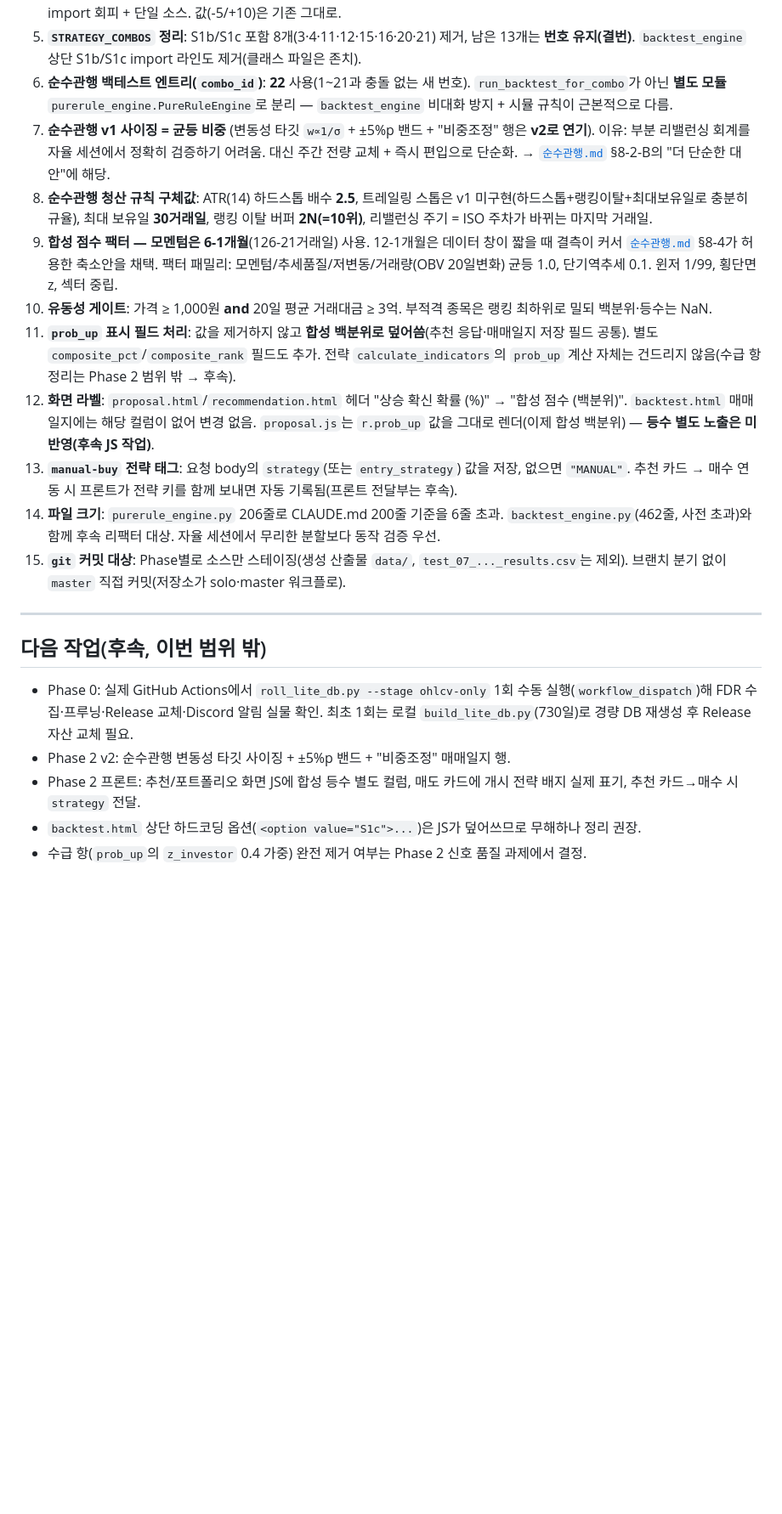
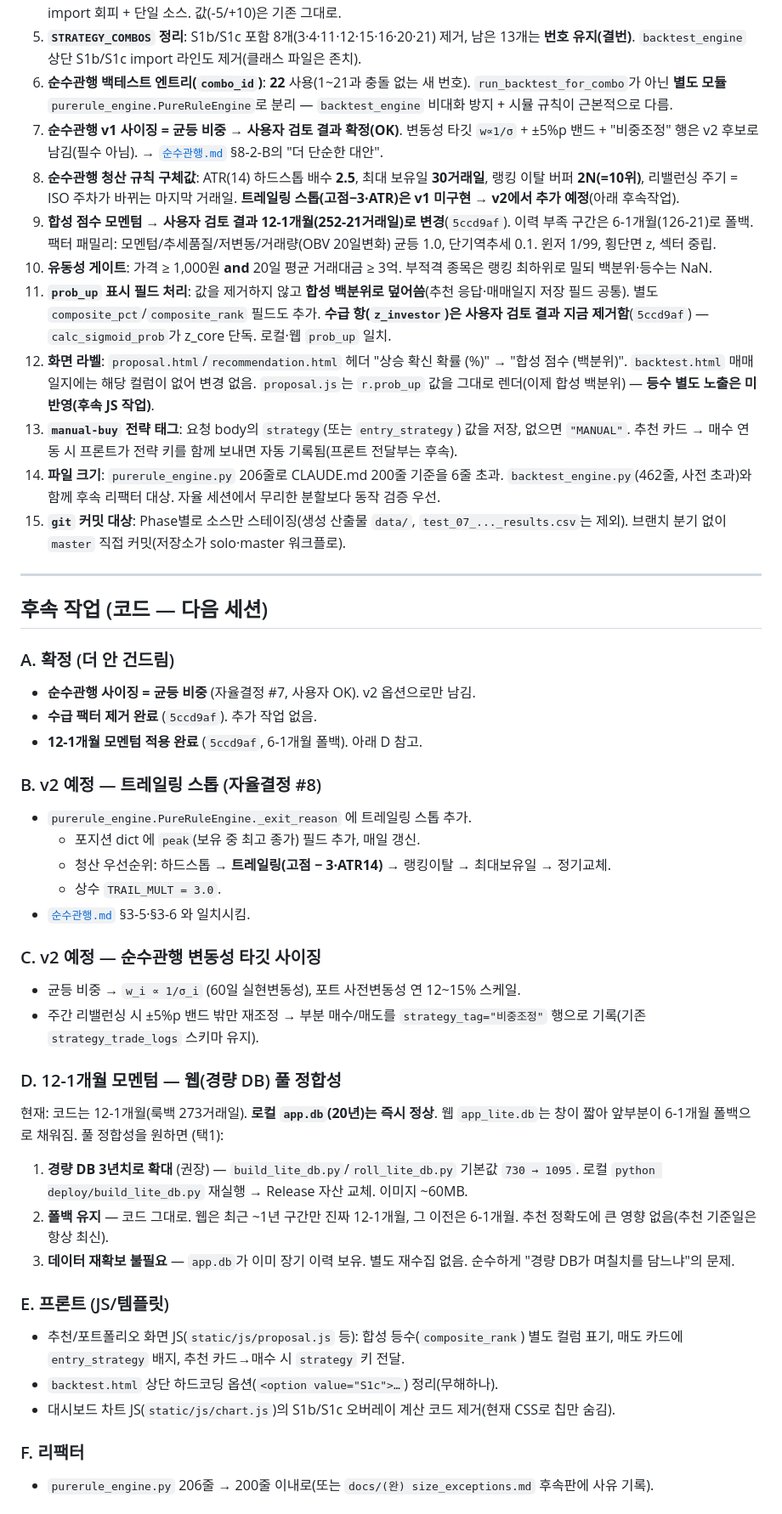
Before and after one commit to jh630kim/AlgoFinder, a Markdown page: docs/진행결과.md, the part around one of its changes. Shown at 85% size. GitHub-like rendering; blank space fills up the shorter version.

Commit message:
docs: 진행결과.md — 사용자 검토 반영(수급 제거·12-1M) + 사용자 배포 체크리스트
Co-Authored-By: Claude Sonnet 5 <noreply@anthropic.com>

```diff
--- a/docs/진행결과.md
+++ b/docs/진행결과.md
@@ -71,11 +75,11 @@
 4. **STOP_LOSS_PCT/TAKE_PROFIT_PCT를 `backtest_engine` 모듈 상수로** 정의하고 `proposal_advisor`가 import — 순환 import 회피 + 단일 소스. 값(-5/+10)은 기존 그대로.
 5. **`STRATEGY_COMBOS` 정리**: S1b/S1c 포함 8개(3·4·11·12·15·16·20·21) 제거, 남은 13개는 **번호 유지(결번)**. `backtest_engine` 상단 S1b/S1c import 라인도 제거(클래스 파일은 존치).
 6. **순수관행 백테스트 엔트리(`combo_id`)**: **22** 사용(1~21과 충돌 없는 새 번호). `run_backtest_for_combo`가 아닌 **별도 모듈** `purerule_engine.PureRuleEngine`로 분리 — `backtest_engine` 비대화 방지 + 시뮬 규칙이 근본적으로 다름.
-7. **순수관행 v1 사이징 = 균등 비중** (변동성 타깃 `w∝1/σ` + ±5%p 밴드 + "비중조정" 행은 **v2로 연기**). 이유: 부분 리밸런싱 회계를 자율 세션에서 정확히 검증하기 어려움. 대신 주간 전량 교체 + 즉시 편입으로 단순화. → [`순수관행.md`](순수관행.md) §8-2-B의 "더 단순한 대안"에 해당.
-8. **순수관행 청산 규칙 구체값**: ATR(14) 하드스톱 배수 **2.5**, 트레일링 스톱은 v1 미구현(하드스톱+랭킹이탈+최대보유일로 충분히 규율), 최대 보유일 **30거래일**, 랭킹 이탈 버퍼 **2N(=10위)**, 리밸런싱 주기 = ISO 주차가 바뀌는 마지막 거래일.
-9. **합성 점수 팩터 — 모멘텀은 6-1개월**(126-21거래일) 사용. 12-1개월은 데이터 창이 짧을 때 결측이 커서 [`순수관행.md`](순수관행.md) §8-4가 허용한 축소안을 채택. 팩터 패밀리: 모멘텀/추세품질/저변동/거래량(OBV 20일변화) 균등 1.0, 단기역추세 0.1. 윈저 1/99, 횡단면 z, 섹터 중립.
+7. **순수관행 v1 사이징 = 균등 비중** → **사용자 검토 결과 확정(OK)**. 변동성 타깃 `w∝1/σ` + ±5%p 밴드 + "비중조정" 행은 v2 후보로 남김(필수 아님). → [`순수관행.md`](순수관행.md) §8-2-B의 "더 단순한 대안".
+8. **순수관행 청산 규칙 구체값**: ATR(14) 하드스톱 배수 **2.5**, 최대 보유일 **30거래일**, 랭킹 이탈 버퍼 **2N(=10위)**, 리밸런싱 주기 = ISO 주차가 바뀌는 마지막 거래일. **트레일링 스톱(고점−3·ATR)은 v1 미구현 → v2에서 추가 예정**(아래 후속작업).
+9. **합성 점수 모멘텀** → **사용자 검토 결과 12-1개월(252-21거래일)로 변경**(`5ccd9af`). 이력 부족 구간은 6-1개월(126-21)로 폴백. 팩터 패밀리: 모멘텀/추세품질/저변동/거래량(OBV 20일변화) 균등 1.0, 단기역추세 0.1. 윈저 1/99, 횡단면 z, 섹터 중립.
 10. **유동성 게이트**: 가격 ≥ 1,000원 **and** 20일 평균 거래대금 ≥ 3억. 부적격 종목은 랭킹 최하위로 밀되 백분위·등수는 NaN.
-11. **`prob_up` 표시 필드 처리**: 값을 제거하지 않고 **합성 백분위로 덮어씀**(추천 응답·매매일지 저장 필드 공통). 별도 `composite_pct`/`composite_rank` 필드도 추가. 전략 `calculate_indicators`의 `prob_up` 계산 자체는 건드리지 않음(수급 항 정리는 Phase 2 범위 밖 → 후속).
+11. **`prob_up` 표시 필드 처리**: 값을 제거하지 않고 **합성 백분위로 덮어씀**(추천 응답·매매일지 저장 필드 공통). 별도 `composite_pct`/`composite_rank` 필드도 추가. **수급 항(`z_investor`)은 사용자 검토 결과 지금 제거함**(`5ccd9af`) — `calc_sigmoid_prob`가 z_core 단독. 로컬·웹 `prob_up` 일치.
 12. **화면 라벨**: `proposal.html`/`recommendation.html` 헤더 "상승 확신 확률 (%)" → "합성 점수 (백분위)". `backtest.html` 매매일지에는 해당 컬럼이 없어 변경 없음. `proposal.js`는 `r.prob_up` 값을 그대로 렌더(이제 합성 백분위) — **등수 별도 노출은 미반영(후속 JS 작업)**.
 13. **`manual-buy` 전략 태그**: 요청 body의 `strategy`(또는 `entry_strategy`) 값을 저장, 없으면 `"MANUAL"`. 추천 카드 → 매수 연동 시 프론트가 전략 키를 함께 보내면 자동 기록됨(프론트 전달부는 후속).
 14. **파일 크기**: `purerule_engine.py` 206줄로 CLAUDE.md 200줄 기준을 6줄 초과. `backtest_engine.py`(462줄, 사전 초과)와 함께 후속 리팩터 대상. 자율 세션에서 무리한 분할보다 동작 검증 우선.
@@ -83,10 +87,36 @@
 
 ---
 
-## 다음 작업(후속, 이번 범위 밖)
+## 후속 작업 (코드 — 다음 세션)
 
-- Phase 0: 실제 GitHub Actions에서 `roll_lite_db.py --stage ohlcv-only` 1회 수동 실행(`workflow_dispatch`)해 FDR 수집·프루닝·Release 교체·Discord 알림 실물 확인. 최초 1회는 로컬 `build_lite_db.py`(730일)로 경량 DB 재생성 후 Release 자산 교체 필요.
-- Phase 2 v2: 순수관행 변동성 타깃 사이징 + ±5%p 밴드 + "비중조정" 매매일지 행.
-- Phase 2 프론트: 추천/포트폴리오 화면 JS에 합성 등수 별도 컬럼, 매도 카드에 개시 전략 배지 실제 표기, 추천 카드→매수 시 `strategy` 전달.
-- `backtest.html` 상단 하드코딩 옵션(`<option value="S1c">...`)은 JS가 덮어쓰므로 무해하나 정리 권장.
-- 수급 항(`prob_up`의 `z_investor` 0.4 가중) 완전 제거 여부는 Phase 2 신호 품질 과제에서 결정.
+### A. 확정 (더 안 건드림)
+- **순수관행 사이징 = 균등 비중** (자율결정 #7, 사용자 OK). v2 옵션으로만 남김.
+- **수급 팩터 제거 완료** (`5ccd9af`). 추가 작업 없음.
+- **12-1개월 모멘텀 적용 완료** (`5ccd9af`, 6-1개월 폴백). 아래 D 참고.
+
+### B. v2 예정 — 트레일링 스톱 (자율결정 #8)
+- `purerule_engine.PureRuleEngine._exit_reason` 에 트레일링 스톱 추가.
+  - 포지션 dict 에 `peak`(보유 중 최고 종가) 필드 추가, 매일 갱신.
+  - 청산 우선순위: 하드스톱 → **트레일링(고점 − 3·ATR14)** → 랭킹이탈 → 최대보유일 → 정기교체.
+  - 상수 `TRAIL_MULT = 3.0`.
+- [`순수관행.md`](순수관행.md) §3-5·§3-6 와 일치시킴.
+
+### C. v2 예정 — 순수관행 변동성 타깃 사이징
+- 균등 비중 → `w_i ∝ 1/σ_i` (60일 실현변동성), 포트 사전변동성 연 12~15% 스케일.
+- 주간 리밸런싱 시 ±5%p 밴드 밖만 재조정 → 부분 매수/매도를 `strategy_tag="비중조정"` 행으로 기록(기존 `strategy_trade_logs` 스키마 유지).
+
+### D. 12-1개월 모멘텀 — 웹(경량 DB) 풀 정합성
+현재: 코드는 12-1개월(룩백 273거래일). **로컬 `app.db`(20년)는 즉시 정상**. 웹 `app_lite.db`는 창이 짧아 앞부분이 6-1개월 폴백으로 채워짐.
+풀 정합성을 원하면 (택1):
+1. **경량 DB 3년치로 확대** (권장) — `build_lite_db.py`/`roll_lite_db.py` 기본값 `730 → 1095`. 로컬 `python deploy/build_lite_db.py` 재실행 → Release 자산 교체. 이미지 ~60MB.
+2. **폴백 유지** — 코드 그대로. 웹은 최근 ~1년 구간만 진짜 12-1개월, 그 이전은 6-1개월. 추천 정확도에 큰 영향 없음(추천 기준일은 항상 최신).
+3. **데이터 재확보 불필요** — `app.db`가 이미 장기 이력 보유. 별도 재수집 없음. 순수하게 "경량 DB가 며칠치를 담느냐"의 문제.
+
+### E. 프론트 (JS/템플릿)
+- 추천/포트폴리오 화면 JS(`static/js/proposal.js` 등): 합성 등수(`composite_rank`) 별도 컬럼 표기, 매도 카드에 `entry_strategy` 배지, 추천 카드→매수 시 `strategy` 키 전달.
+- `backtest.html` 상단 하드코딩 옵션(`<option value="S1c">…`) 정리(무해하나).
+- 대시보드 차트 JS(`static/js/chart.js`)의 S1b/S1c 오버레이 계산 코드 제거(현재 CSS로 칩만 숨김).
+
+### F. 리팩터
+- `purerule_engine.py` 206줄 → 200줄 이내로(또는 `docs/(완) size_exceptions.md` 후속판에 사유 기록).
+
```
Also changed, not shown: other parts of docs/진행결과.md (+49 -4 lines).
